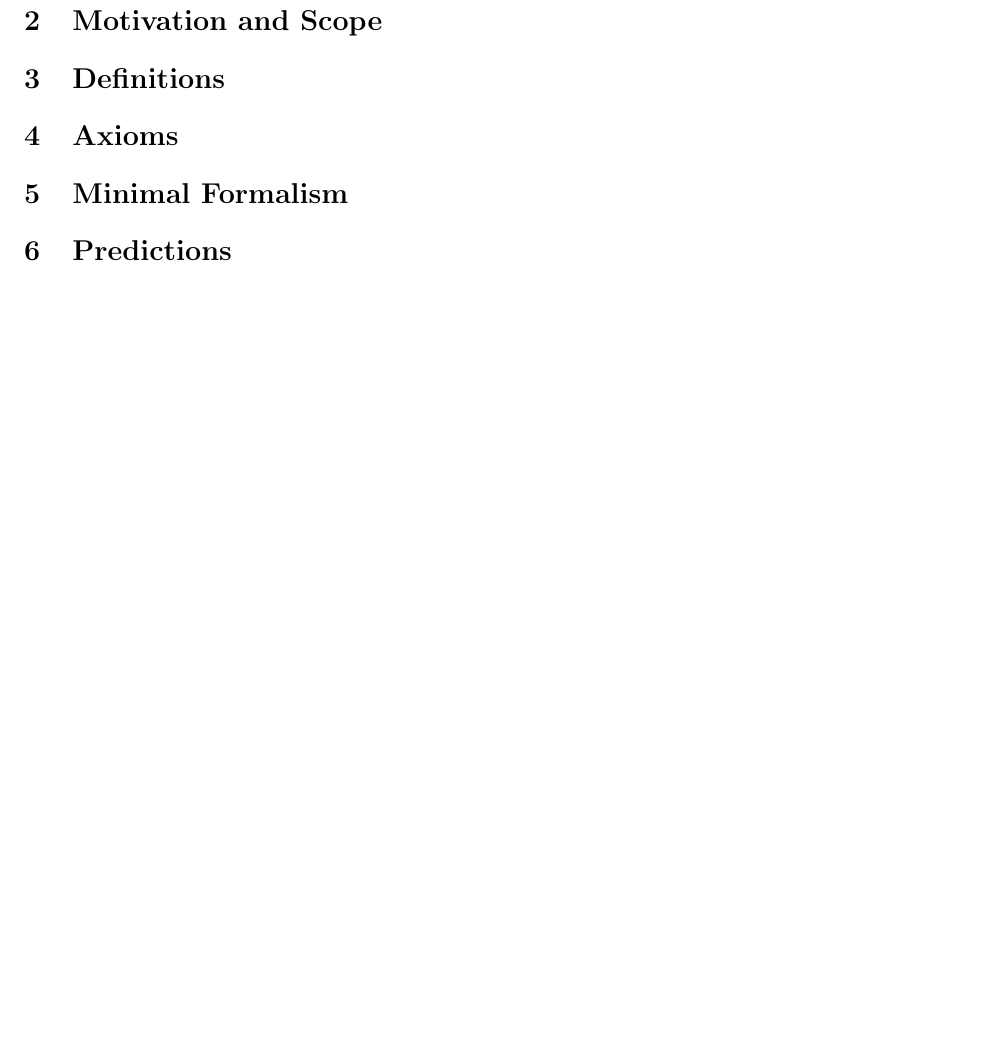
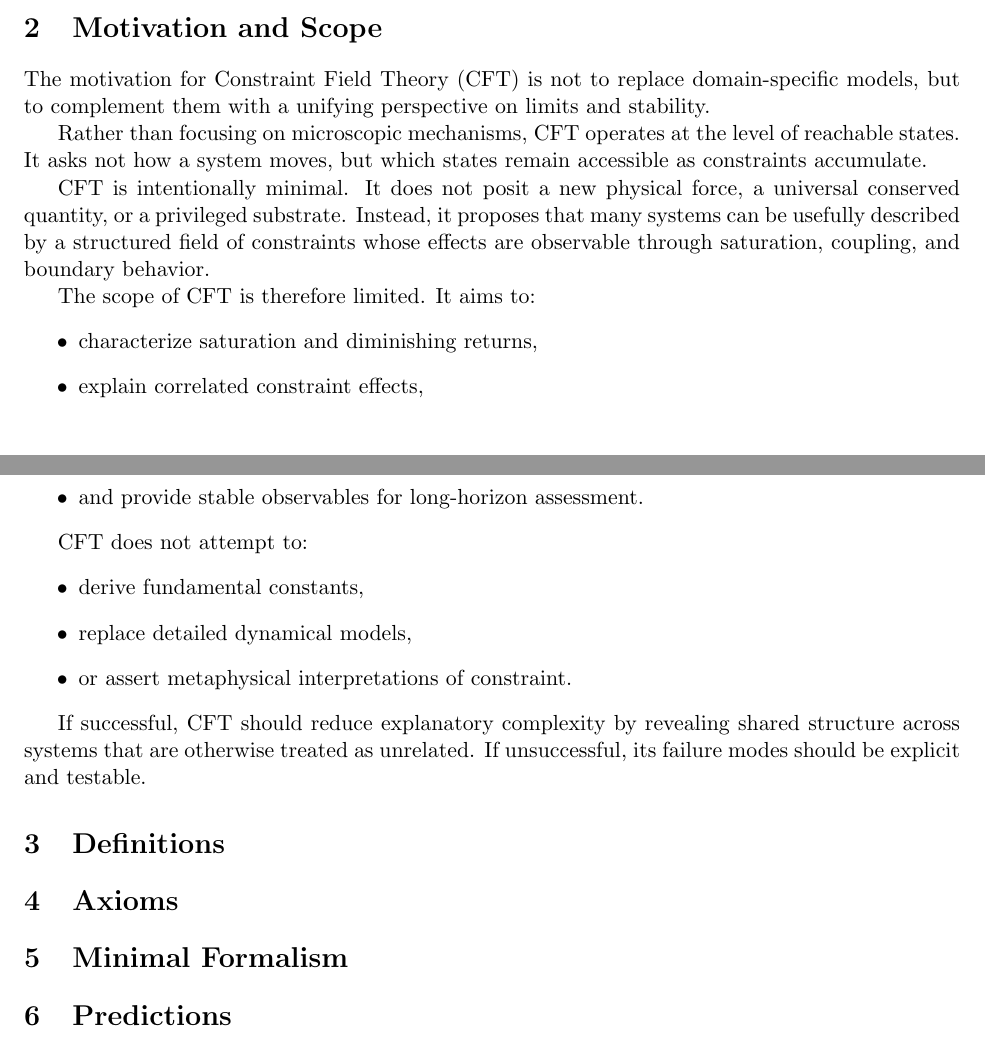
Before and after one commit to willshacklett/Constraint-Field-Theory, a LaTeX paper (paper/main.tex): part of page 2 of 2 before the commit and two parts of pages 1 and 2 of 2 after it, the two joined at a grey line, cut so that both start at the same text, the shorter picture padded with empty space. Compiled offline with pdfLaTeX.

Commit message:
Write introduction and motivation sections

```diff
--- a/paper/main.tex
+++ b/paper/main.tex
@@ -49,7 +49,43 @@ a constraint field that encodes how limits arise,
 propagate, and saturate within a system.
 
 \section{Motivation and Scope}
-% What CFT explains and explicitly does not explain
+
+The motivation for Constraint Field Theory (CFT) is not to replace
+domain-specific models, but to complement them with a unifying perspective
+on limits and stability.
+
+Rather than focusing on microscopic mechanisms,
+CFT operates at the level of reachable states.
+It asks not how a system moves,
+but which states remain accessible as constraints accumulate.
+
+CFT is intentionally minimal.
+It does not posit a new physical force,
+a universal conserved quantity,
+or a privileged substrate.
+Instead, it proposes that many systems can be usefully described
+by a structured field of constraints whose effects are observable
+through saturation, coupling, and boundary behavior.
+
+The scope of CFT is therefore limited.
+It aims to:
+\begin{itemize}
+\item characterize saturation and diminishing returns,
+\item explain correlated constraint effects,
+\item and provide stable observables for long-horizon assessment.
+\end{itemize}
+
+CFT does not attempt to:
+\begin{itemize}
+\item derive fundamental constants,
+\item replace detailed dynamical models,
+\item or assert metaphysical interpretations of constraint.
+\end{itemize}
+
+If successful, CFT should reduce explanatory complexity
+by revealing shared structure across systems
+that are otherwise treated as unrelated.
+If unsuccessful, its failure modes should be explicit and testable.
 
 \section{Definitions}
 % Mirrors theory/01_definitions.md
```
